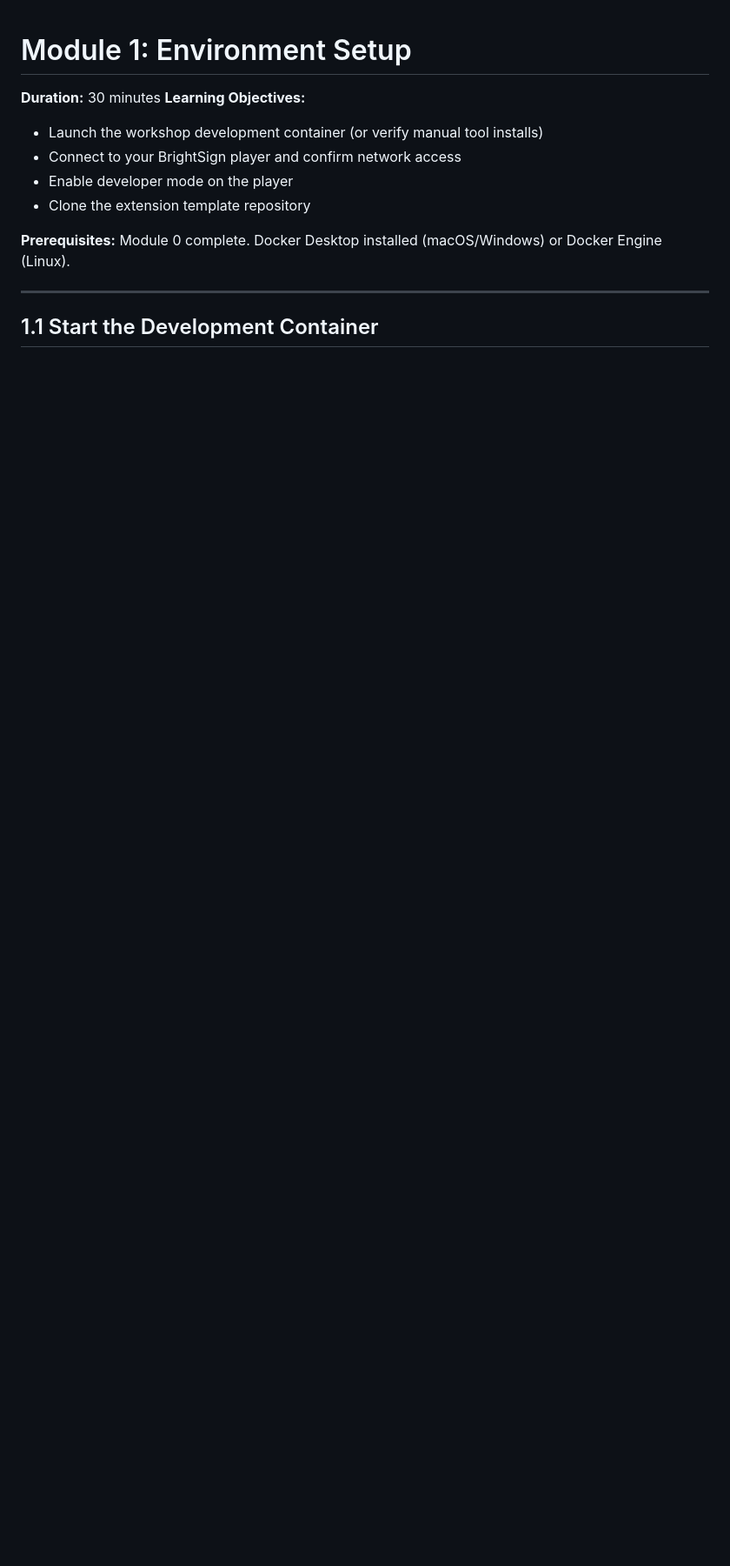
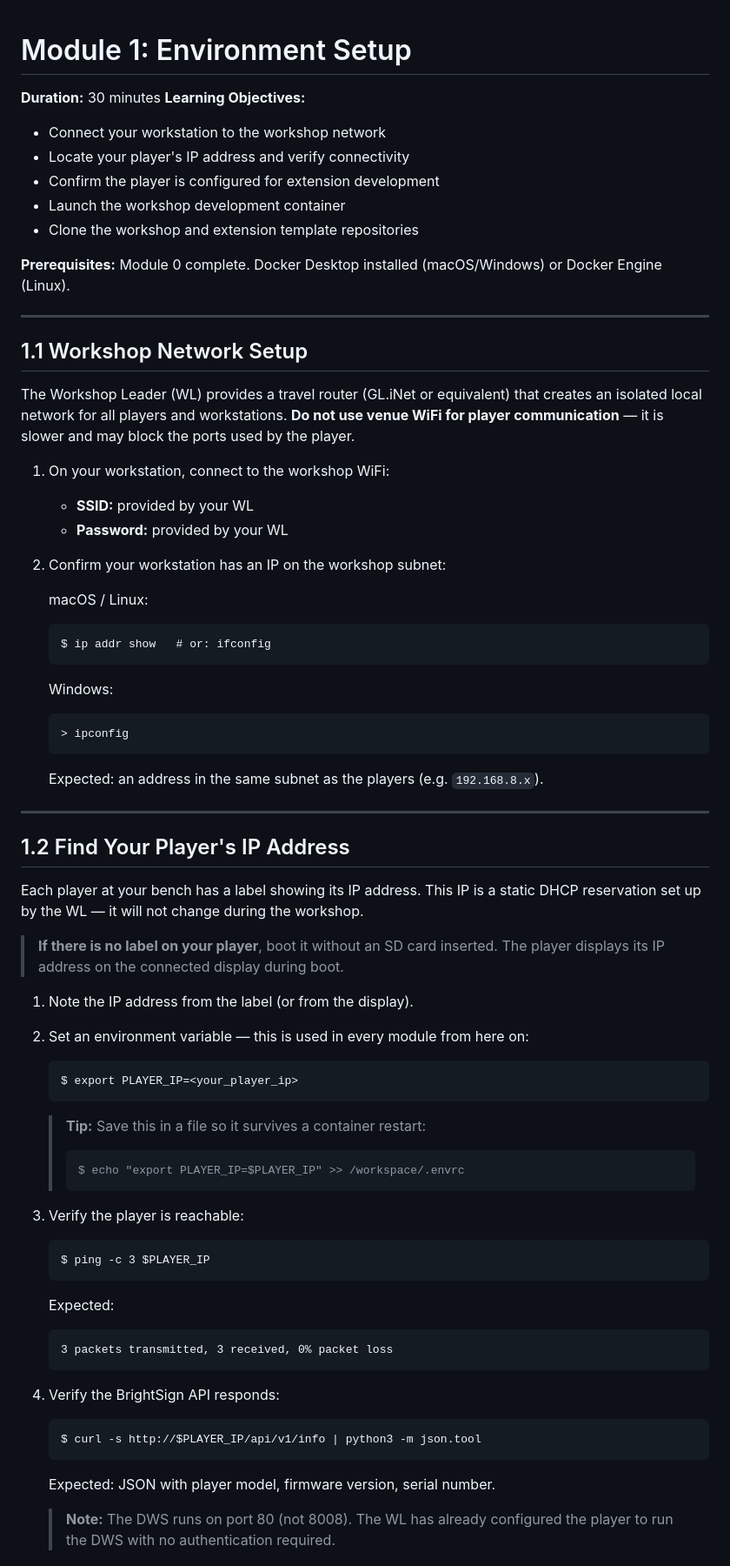
Before and after one commit to BrightDevelopers/bs-workshop-extension, a Markdown page: workshop/01-environment-setup/README.md, the part around one of its changes. Shown at 87% size. GitHub-like rendering; blank space fills up the shorter version.

````diff
--- a/workshop/01-environment-setup/README.md
+++ b/workshop/01-environment-setup/README.md
@@ -2,13 +2,73 @@
 
 **Duration:** 30 minutes
 **Learning Objectives:**
-- Launch the workshop development container (or verify manual tool installs)
-- Connect to your BrightSign player and confirm network access
-- Enable developer mode on the player
-- Clone the extension template repository
+- Connect your workstation to the workshop network
+- Locate your player's IP address and verify connectivity
+- Confirm the player is configured for extension development
+- Launch the workshop development container
+- Clone the workshop and extension template repositories
 
 **Prerequisites:** Module 0 complete. Docker Desktop installed (macOS/Windows) or Docker Engine (Linux).
 
 ---
 
-## 1.1 Start the Development Container
+## 1.1 Workshop Network Setup
+
+<!-- instructor: The travel router is the workshop LAN. Players are already plugged into it. Hand out the SSID and password verbally or on a card. If players have pre-assigned IPs, distribute the IP list before this section. -->
+
+The Workshop Leader (WL) provides a travel router (GL.iNet or equivalent) that creates an isolated local network for all players and workstations. **Do not use venue WiFi for player communication** — it is slower and may block the ports used by the player.
+
+1. On your workstation, connect to the workshop WiFi:
+   - **SSID:** provided by your WL
+   - **Password:** provided by your WL
+
+2. Confirm your workstation has an IP on the workshop subnet:
+
+   macOS / Linux:
+   ```
+   $ ip addr show   # or: ifconfig
+   ```
+   Windows:
+   ```
+   > ipconfig
+   ```
+   Expected: an address in the same subnet as the players (e.g. `192.168.8.x`).
+
+---
+
+## 1.2 Find Your Player's IP Address
+
+Each player at your bench has a label showing its IP address. This IP is a static DHCP reservation set up by the WL — it will not change during the workshop.
+
+> **If there is no label on your player**, boot it without an SD card inserted. The player displays its IP address on the connected display during boot.
+
+1. Note the IP address from the label (or from the display).
+
+2. Set an environment variable — this is used in every module from here on:
+   ```
+   $ export PLAYER_IP=<your_player_ip>
+   ```
+
+   > **Tip:** Save this in a file so it survives a container restart:
+   > ```
+   > $ echo "export PLAYER_IP=$PLAYER_IP" >> /workspace/.envrc
+   > ```
+
+3. Verify the player is reachable:
+   ```
+   $ ping -c 3 $PLAYER_IP
+   ```
+   Expected:
+   ```
+   3 packets transmitted, 3 received, 0% packet loss
+   ```
+
+4. Verify the BrightSign API responds:
+   ```
+   $ curl -s http://$PLAYER_IP/api/v1/info | python3 -m json.tool
+   ```
+   Expected: JSON with player model, firmware version, serial number.
+
+   > **Note:** The DWS runs on port 80 (not 8008). The WL has already configured the
+   > player to run the DWS with no authentication required.
+
````
Also changed, not shown: other parts of workshop/01-environment-setup/README.md (+110 -104 lines), facilitator-guide/README.md (+31 -7 lines).
